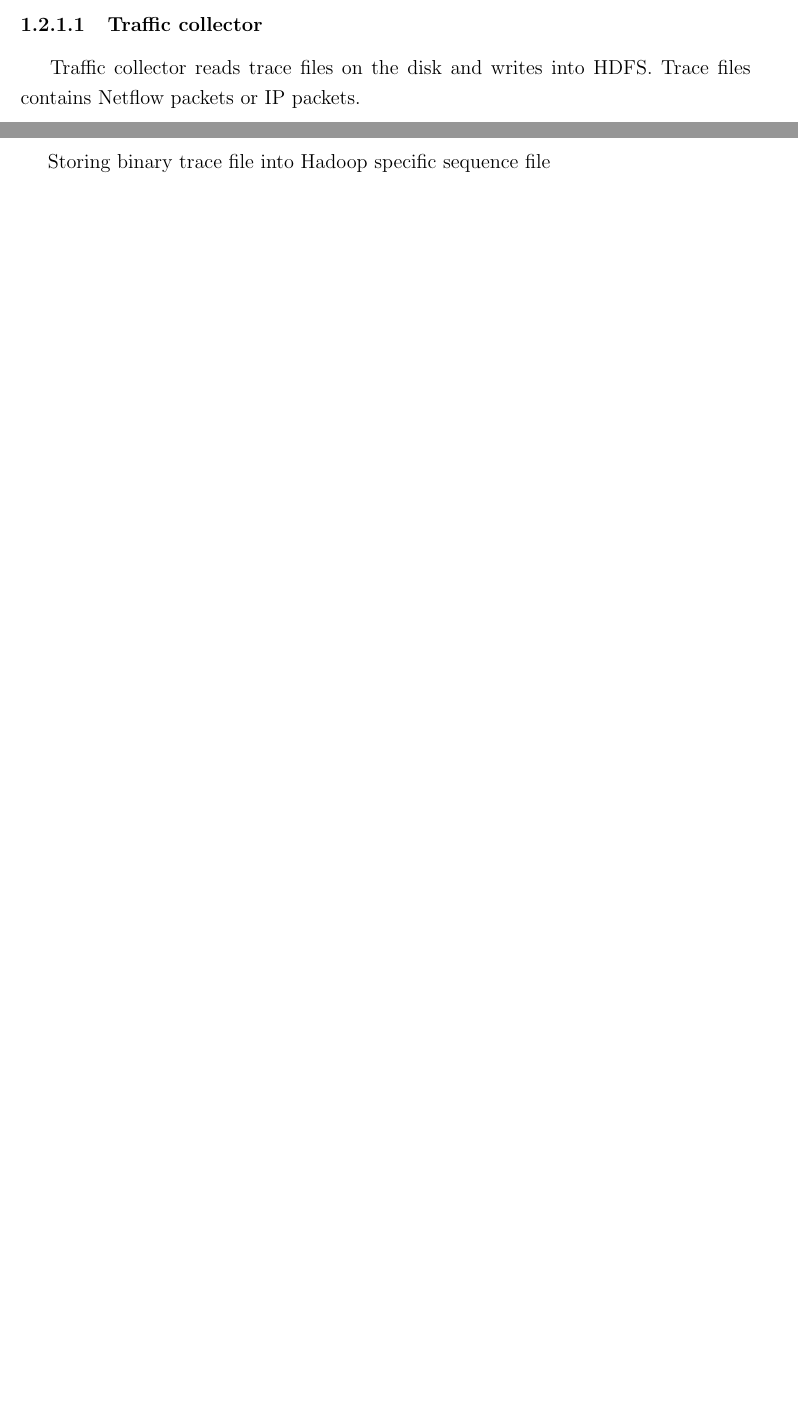
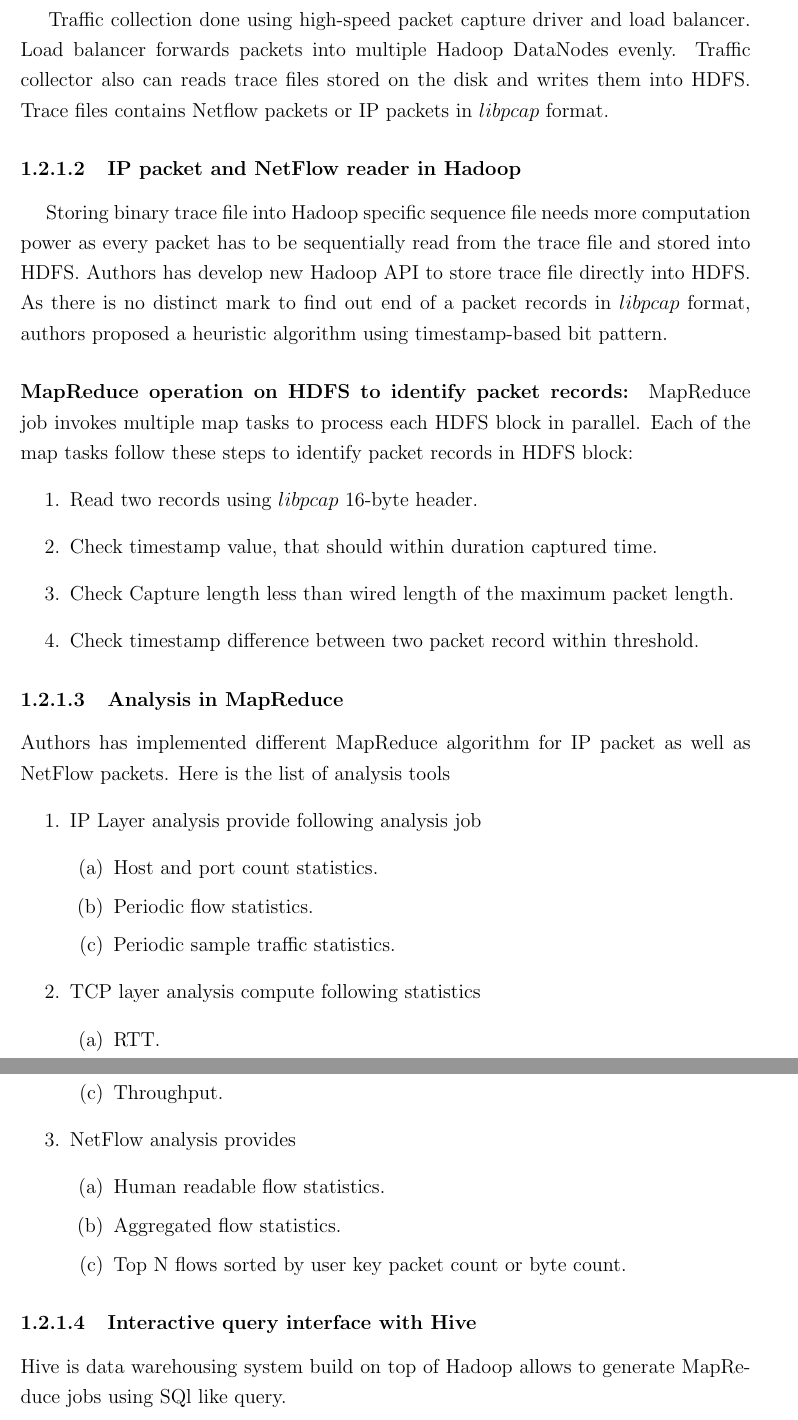
Before and after one commit to nirmoy/FinalThesis, a LaTeX thesis (main.tex, which reads relatedwork.tex): two parts of pages 11 and 12 of 13 before the commit and two parts of pages 12 and 13 of 14 after it, joined at a grey line, cut at the place of the change, the shorter picture padded with empty space. The pictures show the PDF file main.pdf that the author committed with the source.

Commit message:
started 2nd section on hadoop

```diff
--- a/relatedwork.tex
+++ b/relatedwork.tex
@@ -119,7 +131,50 @@
 
      \subsubsection{Traffic collector}
      \paragraph\
-     Traffic collector reads trace files on the disk and writes into HDFS. Trace files contains Netflow packets or IP packets.
+     Traffic collection done using high-speed packet capture driver and load balancer. Load balancer forwards packets into
+     multiple Hadoop DataNodes evenly. Traffic collector also can reads trace files stored on the disk and writes them into HDFS.
+     Trace files contains Netflow packets or IP packets in $libpcap$ format.
      \subsubsection{IP packet and NetFlow reader in Hadoop}
      \paragraph\
-      Storing binary trace file into Hadoop specific sequence file
+      Storing binary trace file into Hadoop specific sequence file needs more computation power as every packet has to be sequentially
+      read from the trace file and stored into HDFS. Authors has develop new Hadoop API to store trace file directly into HDFS.
+      As there is no distinct mark to find out end of a packet records in $libpcap$ format, authors proposed a heuristic algorithm
+      using timestamp-based bit pattern.
+
+      \paragraph{MapReduce operation on HDFS to identify packet records:}
+	MapReduce job invokes multiple map tasks to process each HDFS block in parallel. Each of the map tasks follow these steps to
+	identify packet records in HDFS block:
+	\begin{enumerate}
+	 \item Read two records using $libpcap$ 16-byte header.
+	 \item Check timestamp value, that should within duration captured time.
+	 \item Check Capture length less than  wired length of the maximum packet length.
+	 \item Check timestamp difference between two packet record within threshold.
+	\end{enumerate}
+
+	\subsubsection{Analysis in MapReduce}
+	Authors has implemented different MapReduce algorithm for IP packet as well as NetFlow packets.
+	Here is the list of analysis tools
+	\begin{enumerate}
+	 \item IP Layer analysis provide following analysis job
+	      \begin{enumerate}
+	       \item Host and port count statistics.
+	       \item Periodic flow statistics.
+	       \item Periodic sample traffic statistics.
+	      \end{enumerate}
+	 \item TCP layer analysis compute following statistics
+	       \begin{enumerate}
+	        \item RTT.
+	        \item Retransmission.
+	        \item Throughput.
+	       \end{enumerate}
+	\item NetFlow analysis provides
+	      \begin{enumerate}
+	       \item Human readable flow statistics.
+	       \item Aggregated flow statistics.
+	       \item Top N flows sorted by user key packet count or byte count.
+	      \end{enumerate}
+
+	\end{enumerate}
+
+      \subsubsection{Interactive query interface with Hive}
+      Hive is data warehousing system build on top of Hadoop allows to generate MapReduce jobs using SQl like query.
```
Also changed, not shown: main.pdf, papers/Lee.pdf (added), relatedwork.tex (34 more changed lines), 6 other files.
